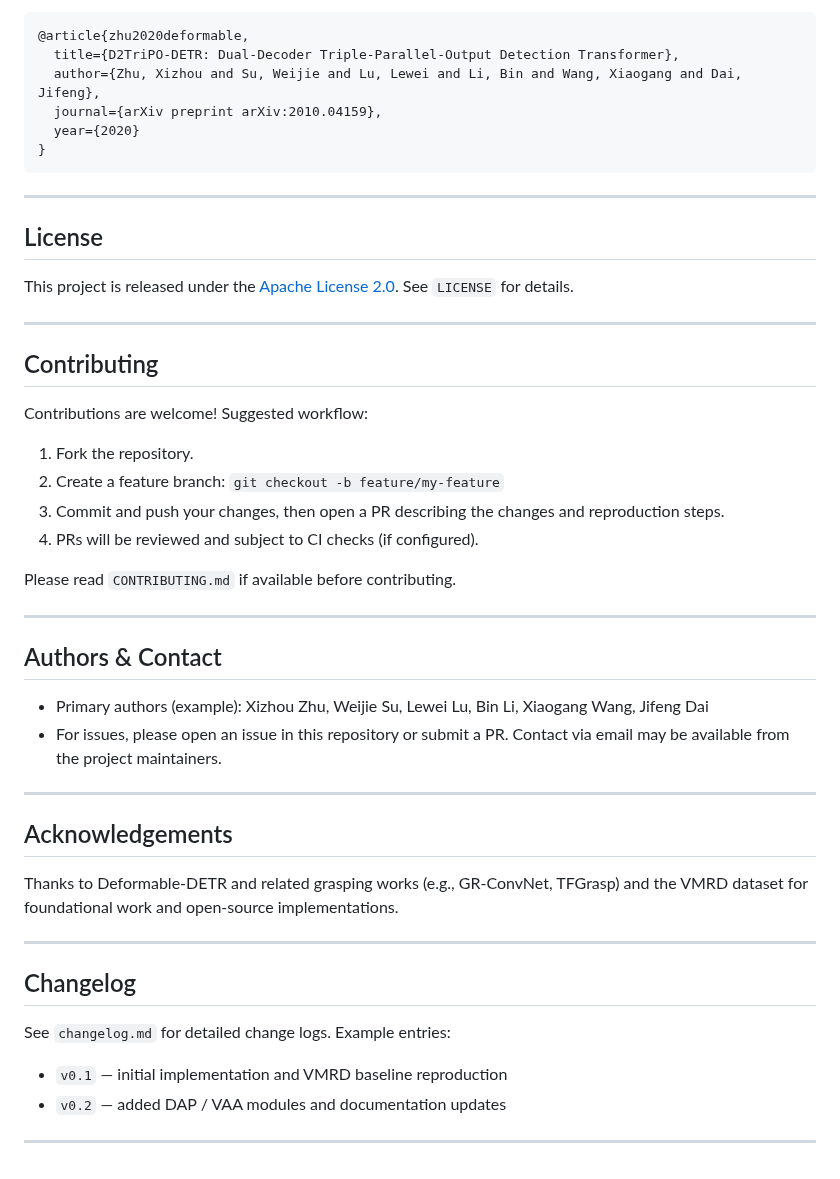
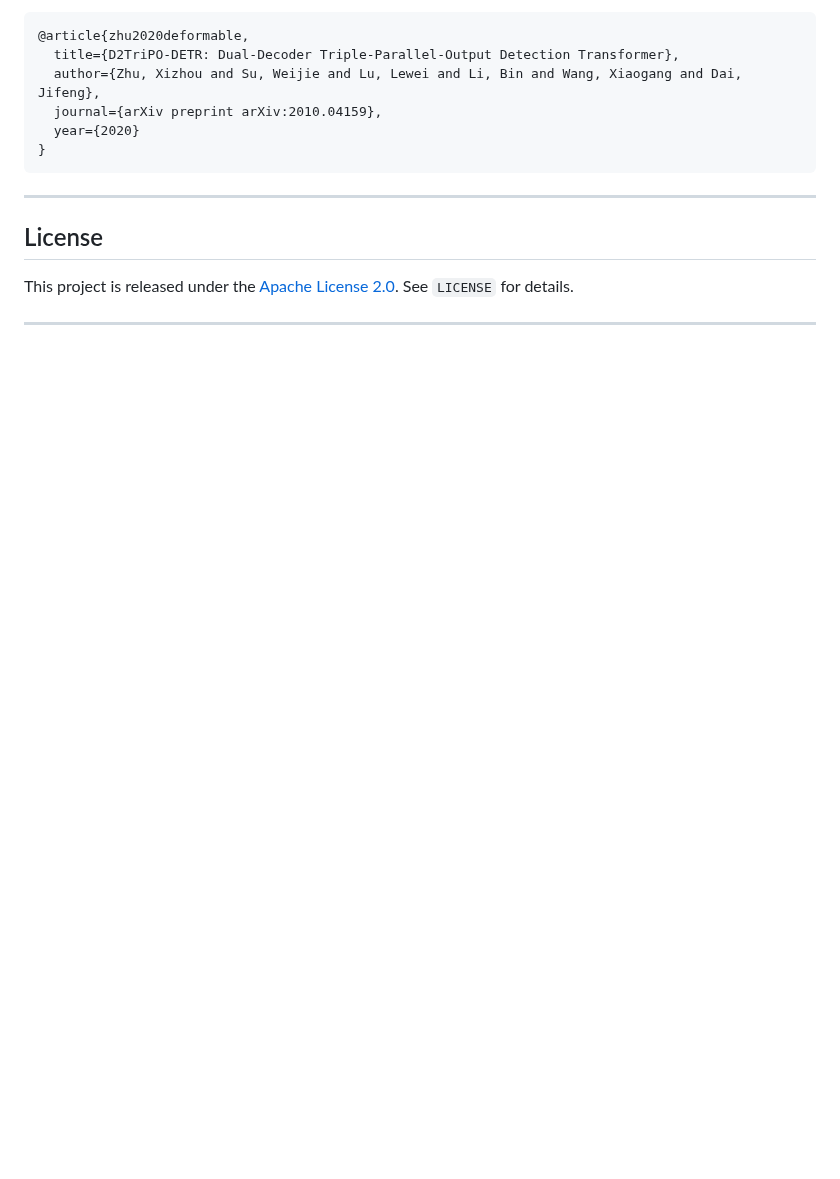
Before and after one commit to Embodied-Soft-Intelligence/TII, a Markdown page: README.md, the part around one of its changes. GitHub-like rendering; blank space fills up the shorter version.

```diff
--- a/README.md
+++ b/README.md
@@ -257,38 +199,3 @@ If you use this work in your research, please cite:
 This project is released under the [Apache License 2.0](https://mok1170.github.io/TII/). See `LICENSE` for details.
 
 ---
-
-## Contributing
-
-Contributions are welcome! Suggested workflow:
-
-1. Fork the repository.
-2. Create a feature branch: `git checkout -b feature/my-feature`
-3. Commit and push your changes, then open a PR describing the changes and reproduction steps.
-4. PRs will be reviewed and subject to CI checks (if configured).
-
-Please read `CONTRIBUTING.md` if available before contributing.
-
----
-
-## Authors & Contact
-
-- Primary authors (example): Xizhou Zhu, Weijie Su, Lewei Lu, Bin Li, Xiaogang Wang, Jifeng Dai
-- For issues, please open an issue in this repository or submit a PR. Contact via email may be available from the project maintainers.
-
----
-
-## Acknowledgements
-
-Thanks to Deformable-DETR and related grasping works (e.g., GR-ConvNet, TFGrasp) and the VMRD dataset for foundational work and open-source implementations.
-
----
-
-## Changelog
-
-See `changelog.md` for detailed change logs. Example entries:
-
-- `v0.1` — initial implementation and VMRD baseline reproduction
-- `v0.2` — added DAP / VAA modules and documentation updates
-
----
```
Also changed, not shown: other parts of README.md (+25 -83 lines).
